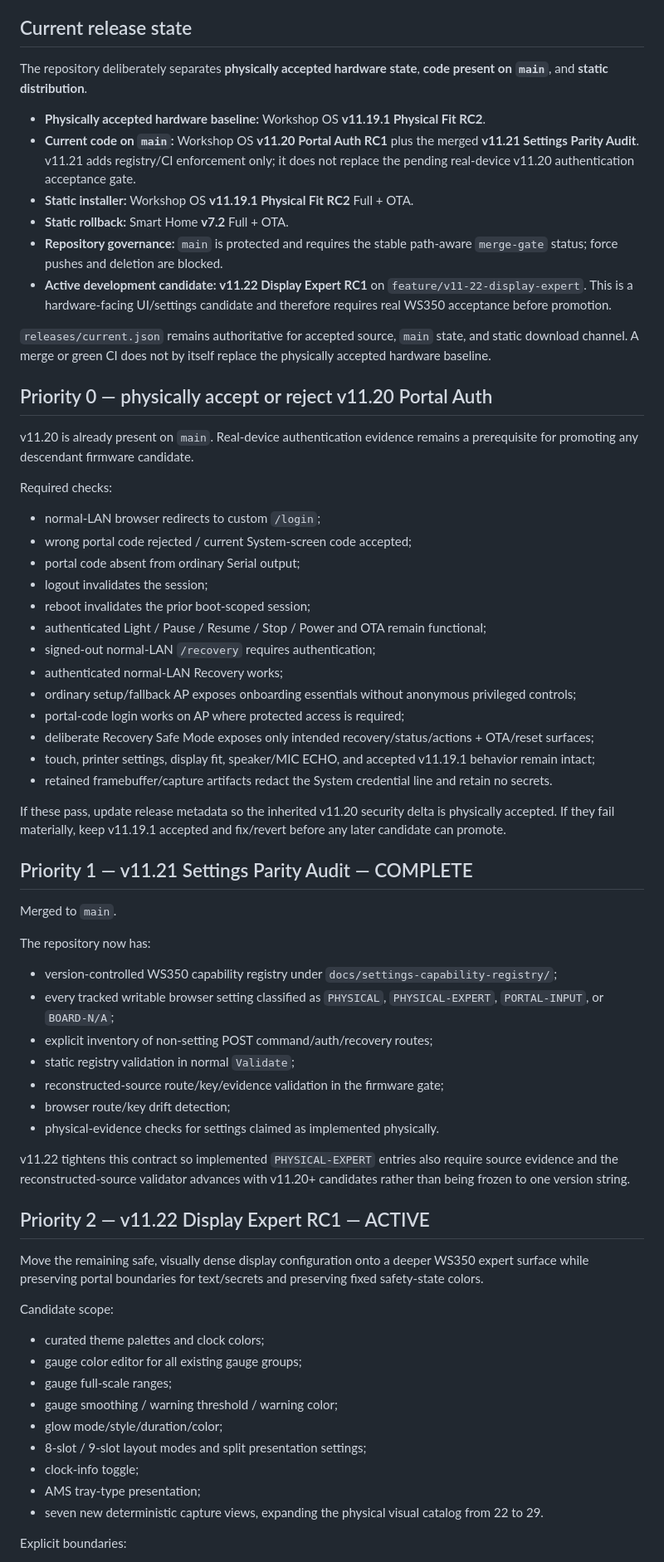
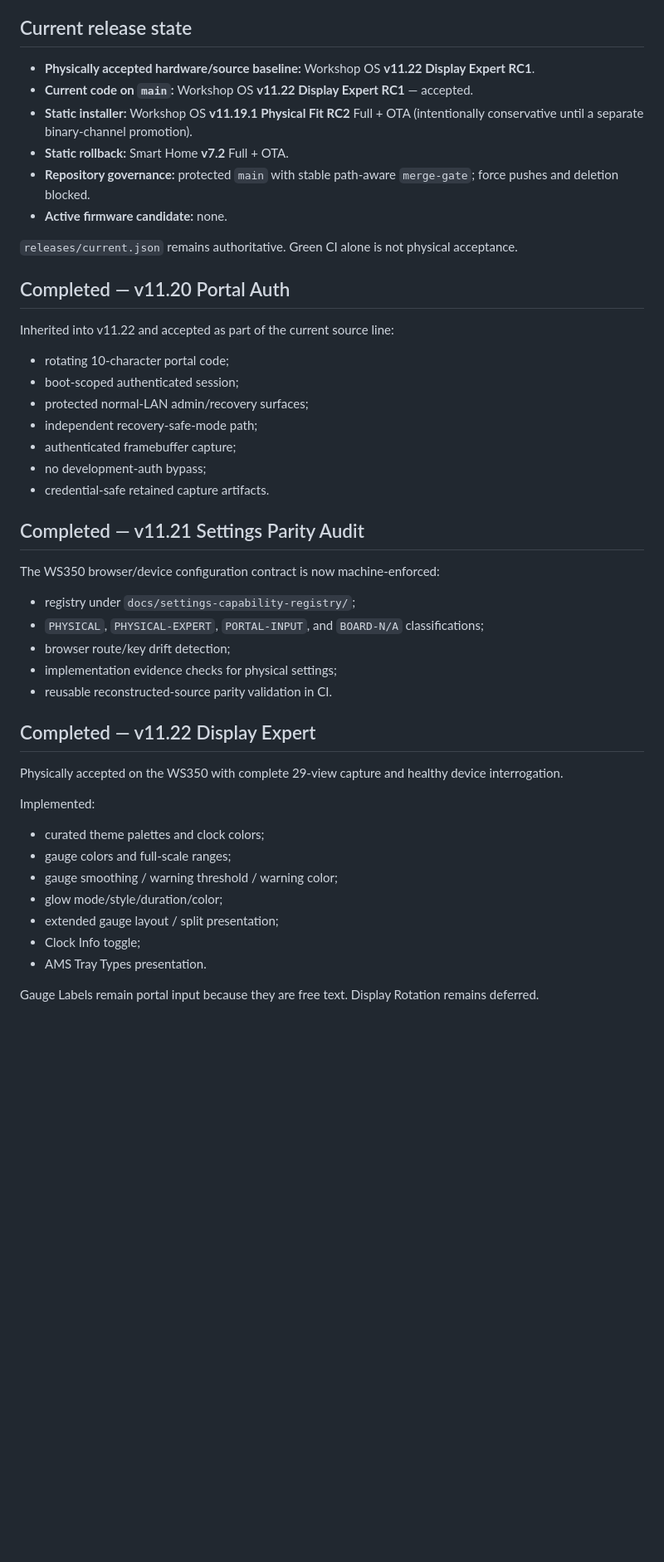
Before and after one commit to azmusgb/bambuhelper-smart-display, a Markdown page: docs/WORKSHOP_OS_ROADMAP.md, the part around one of its changes. Shown at 83% size. Rendered like a GitHub page; blank space fills up the shorter version.

Commit message:
Advance roadmap after v11.22 acceptance

```diff
--- a/docs/WORKSHOP_OS_ROADMAP.md
+++ b/docs/WORKSHOP_OS_ROADMAP.md
@@ -4,70 +4,50 @@ This document is the persistent product/release roadmap. GitHub issues are reser
 
 ## Current release state
 
-The repository deliberately separates **physically accepted hardware state**, **code present on `main`**, and **static distribution**.
+- **Physically accepted hardware/source baseline:** Workshop OS **v11.22 Display Expert RC1**.
+- **Current code on `main`:** Workshop OS **v11.22 Display Expert RC1** — accepted.
+- **Static installer:** Workshop OS **v11.19.1 Physical Fit RC2** Full + OTA (intentionally conservative until a separate binary-channel promotion).
+- **Static rollback:** Smart Home **v7.2** Full + OTA.
+- **Repository governance:** protected `main` with stable path-aware `merge-gate`; force pushes and deletion blocked.
+- **Active firmware candidate:** none.
 
-- **Physically accepted hardware baseline:** Workshop OS **v11.19.1 Physical Fit RC2**.
-- **Current code on `main`:** Workshop OS **v11.20 Portal Auth RC1** plus the merged **v11.21 Settings Parity Audit**. v11.21 adds registry/CI enforcement only; it does not replace the pending real-device v11.20 authentication acceptance gate.
-- **Static installer:** Workshop OS **v11.19.1 Physical Fit RC2** Full + OTA.
-- **Static rollback:** Smart Home **v7.2** Full + OTA.
-- **Repository governance:** `main` is protected and requires the stable path-aware `merge-gate` status; force pushes and deletion are blocked.
-- **Active development candidate:** **v11.22 Display Expert RC1** on `feature/v11-22-display-expert`. This is a hardware-facing UI/settings candidate and therefore requires real WS350 acceptance before promotion.
+`releases/current.json` remains authoritative. Green CI alone is not physical acceptance.
 
-`releases/current.json` remains authoritative for accepted source, `main` state, and static download channel. A merge or green CI does not by itself replace the physically accepted hardware baseline.
+## Completed — v11.20 Portal Auth
 
-## Priority 0 — physically accept or reject v11.20 Portal Auth
+Inherited into v11.22 and accepted as part of the current source line:
 
-v11.20 is already present on `main`. Real-device authentication evidence remains a prerequisite for promoting any descendant firmware candidate.
+- rotating 10-character portal code;
+- boot-scoped authenticated session;
+- protected normal-LAN admin/recovery surfaces;
+- independent recovery-safe-mode path;
+- authenticated framebuffer capture;
+- no development-auth bypass;
+- credential-safe retained capture artifacts.
 
-Required checks:
+## Completed — v11.21 Settings Parity Audit
 
-- normal-LAN browser redirects to custom `/login`;
-- wrong portal code rejected / current System-screen code accepted;
-- portal code absent from ordinary Serial output;
-- logout invalidates the session;
-- reboot invalidates the prior boot-scoped session;
-- authenticated Light / Pause / Resume / Stop / Power and OTA remain functional;
-- signed-out normal-LAN `/recovery` requires authentication;
-- authenticated normal-LAN Recovery works;
-- ordinary setup/fallback AP exposes onboarding essentials without anonymous privileged controls;
-- portal-code login works on AP where protected access is required;
-- deliberate Recovery Safe Mode exposes only intended recovery/status/actions + OTA/reset surfaces;
-- touch, printer settings, display fit, speaker/MIC ECHO, and accepted v11.19.1 behavior remain intact;
-- retained framebuffer/capture artifacts redact the System credential line and retain no secrets.
+The WS350 browser/device configuration contract is now machine-enforced:
 
-If these pass, update release metadata so the inherited v11.20 security delta is physically accepted. If they fail materially, keep v11.19.1 accepted and fix/revert before any later candidate can promote.
+- registry under `docs/settings-capability-registry/`;
+- `PHYSICAL`, `PHYSICAL-EXPERT`, `PORTAL-INPUT`, and `BOARD-N/A` classifications;
+- browser route/key drift detection;
+- implementation evidence checks for physical settings;
+- reusable reconstructed-source parity validation in CI.
 
-## Priority 1 — v11.21 Settings Parity Audit — COMPLETE
+## Completed — v11.22 Display Expert
 
-Merged to `main`.
+Physically accepted on the WS350 with complete 29-view capture and healthy device interrogation.
 
-The repository now has:
-
-- version-controlled WS350 capability registry under `docs/settings-capability-registry/`;
-- every tracked writable browser setting classified as `PHYSICAL`, `PHYSICAL-EXPERT`, `PORTAL-INPUT`, or `BOARD-N/A`;
-- explicit inventory of non-setting POST command/auth/recovery routes;
-- static registry validation in normal `Validate`;
-- reconstructed-source route/key/evidence validation in the firmware gate;
-- browser route/key drift detection;
-- physical-evidence checks for settings claimed as implemented physically.
-
-v11.22 tightens this contract so implemented `PHYSICAL-EXPERT` entries also require source evidence and the reconstructed-source validator advances with v11.20+ candidates rather than being frozen to one version string.
-
-## Priority 2 — v11.22 Display Expert RC1 — ACTIVE
-
-Move the remaining safe, visually dense display configuration onto a deeper WS350 expert surface while preserving portal boundaries for text/secrets and preserving fixed safety-state colors.
-
-Candidate scope:
+Implemented:
 
 - curated theme palettes and clock colors;
-- gauge color editor for all existing gauge groups;
-- gauge full-scale ranges;
+- gauge colors and full-scale ranges;
 - gauge smoothing / warning threshold / warning color;
 - glow mode/style/duration/color;
-- 8-slot / 9-slot layout modes and split presentation settings;
-- clock-info toggle;
-- AMS tray-type presentation;
-- seven new deterministic capture views, expanding the physical visual catalog from 22 to 29.
+- extended gauge layout / split presentation;
+- Clock Info toggle;
+- AMS Tray Types presentation.
 
-Explicit boundaries:
+Gauge Labels remain portal input because they are free text. Display Rotation remains deferred.
 
```
Also changed, not shown: other parts of docs/WORKSHOP_OS_ROADMAP.md (+26 -24 lines).
